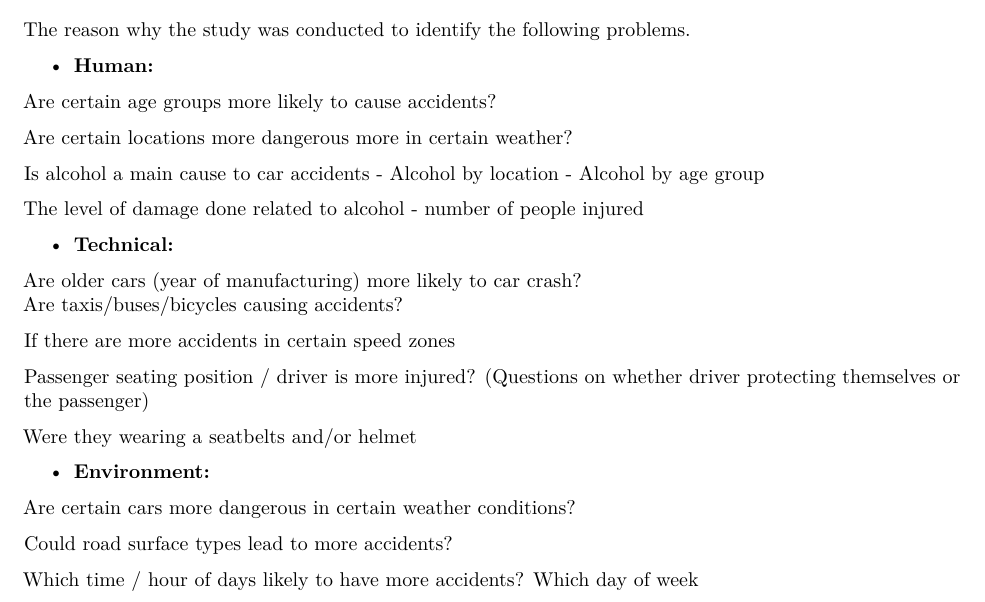
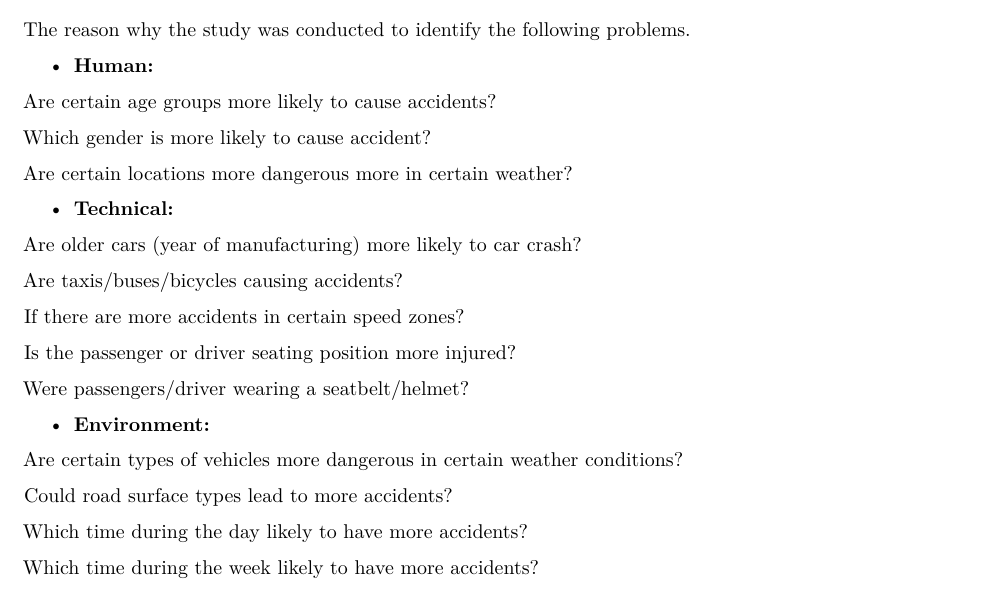
Before and after one commit to ndleah/road-fatalities-prediction, an R Markdown document (Part A - proposal/questions.Rmd): part of the page, cut so that both start at the same text. Rendered offline with R 4.5, knitr and Pandoc, then LaTeX, with nearby package versions.

Commit message:
Update questions.Rmd

```diff
--- a/Part A - proposal/questions.Rmd
+++ b/Part A - proposal/questions.Rmd
@@ -6,36 +6,35 @@ output: pdf_document
 
 # Research Questions
 
+
 The reason why the study was conducted to identify the following problems.
 
 * **Human:**
 
 Are certain age groups more likely to cause accidents?
 
+Which gender is more likely to cause accident?
+
 Are certain locations more dangerous more in certain weather?
-
-Is alcohol a main cause to car accidents
-		- Alcohol by location
-		- Alcohol by age group
-
-The level of damage done related to alcohol
-		- number of people injured
 
 * **Technical:**
 
 Are older cars (year of manufacturing) more likely to car crash?
+
 Are taxis/buses/bicycles causing accidents?
 
-If there are more accidents in certain speed zones
+If there are more accidents in certain speed zones?
 
-Passenger seating position / driver is more injured? (Questions on whether driver protecting themselves or the passenger)
+Is the passenger or driver seating position more injured?
 
-Were they wearing a seatbelts and/or helmet
+Were passengers/driver wearing a seatbelt/helmet?
 
 * **Environment:**
 
-Are certain cars more dangerous in certain weather conditions?
+Are certain types of vehicles more dangerous in certain weather conditions?
 
 Could road surface types lead to more accidents?
 
-Which time / hour of days likely to have more accidents? Which day of week
+Which time during the day likely to have more accidents?
+
+Which time during the week likely to have more accidents?
```
